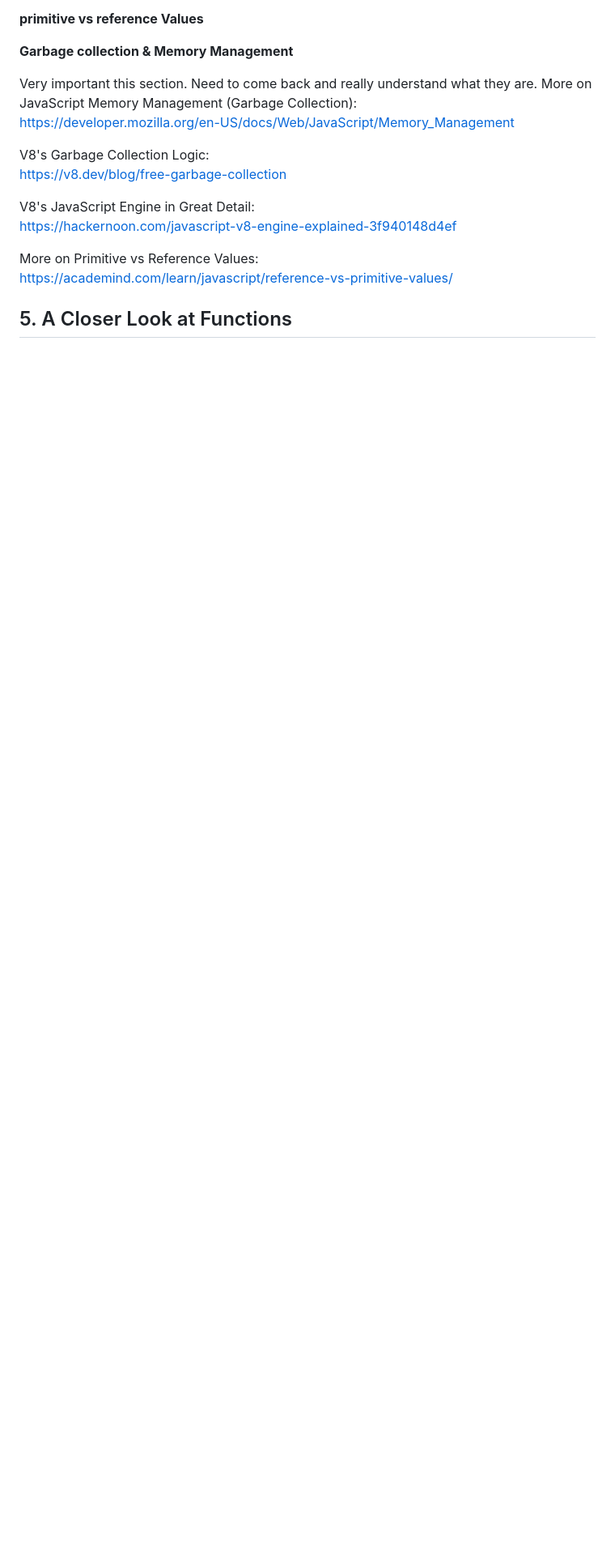
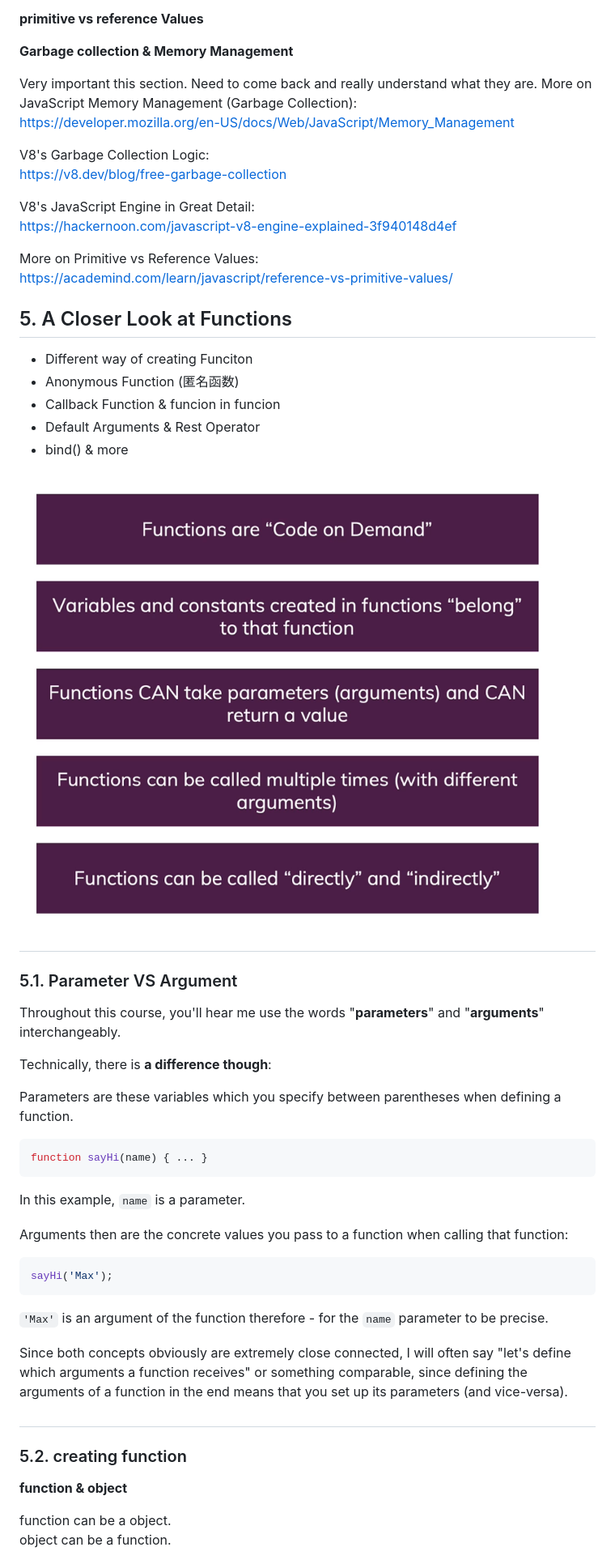
Before and after one commit to maxzhang686/jsnote, a Markdown page: README.md, the part around the change printed below. Shown: that part at 81% size. Drawn GitHub-style; pictures changed too: noteimgs/section5a.png (added); blank space fills up the shorter version.

Commit message:
section 6 basic function finished

````diff
--- a/README.md
+++ b/README.md
@@ -723,4 +735,39 @@ More on Primitive vs Reference Values:
 https://academind.com/learn/javascript/reference-vs-primitive-values/
 
 ## 5. A Closer Look at Functions
+- Different way of creating Funciton
+- Anonymous Function (匿名函数)
+- Callback Function & funcion in funcion
+- Default Arguments & Rest Operator
+- bind() & more
 
+![find](noteimgs/section5a.png)
+#
+### 5.1. Parameter VS Argument
+
+Throughout this course, you'll hear me use the words "**parameters**" and "**arguments**" interchangeably.
+
+Technically, there is **a difference though**:
+
+Parameters are these variables which you specify between parentheses when defining a function.
+```js
+function sayHi(name) { ... }
+```
+In this example, `name` is a parameter.
+
+Arguments then are the concrete values you pass to a function when calling that function:
+```js
+sayHi('Max');
+```
+`'Max'` is an argument of the function therefore - for the `name` parameter to be precise.
+
+Since both concepts obviously are extremely close connected, I will often say "let's define which arguments a function receives" or something comparable, since defining the arguments of a function in the end means that you set up its parameters (and vice-versa).
+
+#
+### 5.2. creating function
+**function & object**
+
+function can be a object.
+object can be a function.
+
+
````
Also changed, not shown: other parts of README.md (+207 -9 lines), noteimgs/section5d.png (added), 3 other files.
